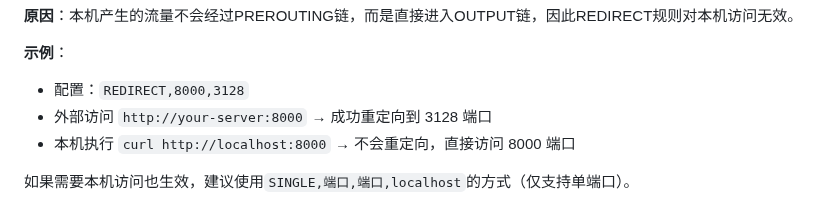
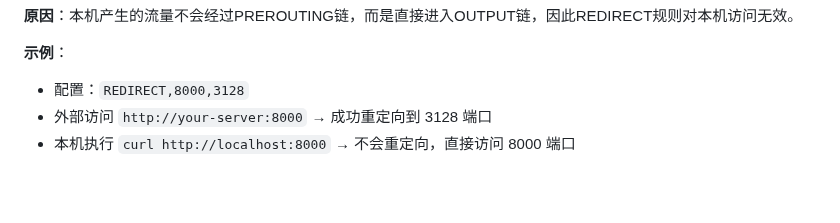
Before and after one commit to arloor/nftables-nat-rust, a Markdown page: README.md, the part around the change. Rendered like a GitHub page; blank space fills up the shorter version.

Commit message:
docs: Remove incorrect workaround suggestion from README
Remove the incorrect statement about using SINGLE,port,port,localhost
for local traffic, as this doesn't actually provide the desired effect.

Co-authored-by: arloor <21768987+arloor@users.noreply.github.com>

```diff
--- a/README.md
+++ b/README.md
@@ -170,5 +170,3 @@ REDIRECT类型使用nftables的`redirect to`语句，工作在PREROUTING链上
 - 配置：`REDIRECT,8000,3128`
 - 外部访问 `http://your-server:8000` → 成功重定向到 3128 端口
 - 本机执行 `curl http://localhost:8000` → 不会重定向，直接访问 8000 端口
-
-如果需要本机访问也生效，建议使用`SINGLE,端口,端口,localhost`的方式（仅支持单端口）。
```
